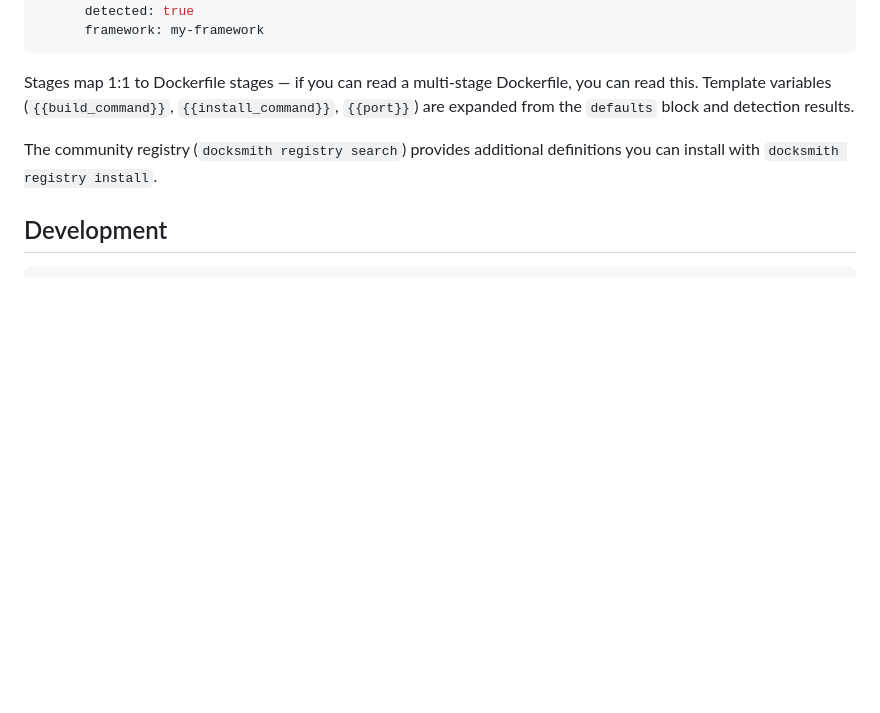
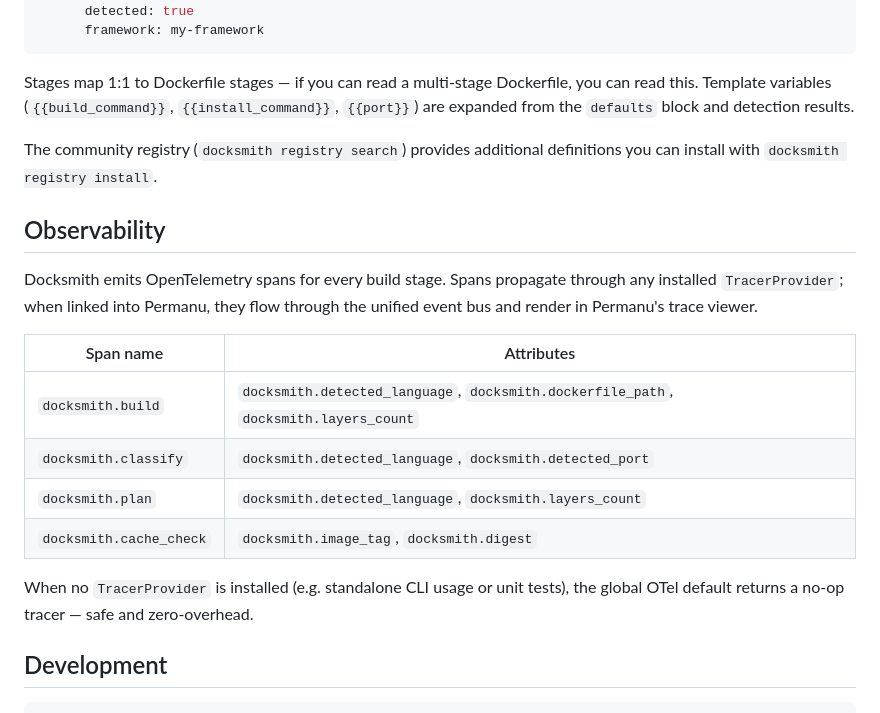
Before and after one commit to permanu/Docksmith, a Markdown page: README.md, the part around the change. GitHub-like rendering; blank space fills up the shorter version.

Commit message:
docs(readme): OpenTelemetry spans section
Document the four span names emitted per build invocation and their
attributes. Note no-op behavior when no TracerProvider is installed.

````diff
--- a/README.md
+++ b/README.md
@@ -337,6 +337,19 @@ Stages map 1:1 to Dockerfile stages — if you can read a multi-stage Dockerfile
 
 The community registry (`docksmith registry search`) provides additional definitions you can install with `docksmith registry install`.
 
+## Observability
+
+Docksmith emits OpenTelemetry spans for every build stage. Spans propagate through any installed `TracerProvider`; when linked into Permanu, they flow through the unified event bus and render in Permanu's trace viewer.
+
+| Span name | Attributes |
+|---|---|
+| `docksmith.build` | `docksmith.detected_language`, `docksmith.dockerfile_path`, `docksmith.layers_count` |
+| `docksmith.classify` | `docksmith.detected_language`, `docksmith.detected_port` |
+| `docksmith.plan` | `docksmith.detected_language`, `docksmith.layers_count` |
+| `docksmith.cache_check` | `docksmith.image_tag`, `docksmith.digest` |
+
+When no `TracerProvider` is installed (e.g. standalone CLI usage or unit tests), the global OTel default returns a no-op tracer — safe and zero-overhead.
+
 ## Development
 
 ```bash
````
